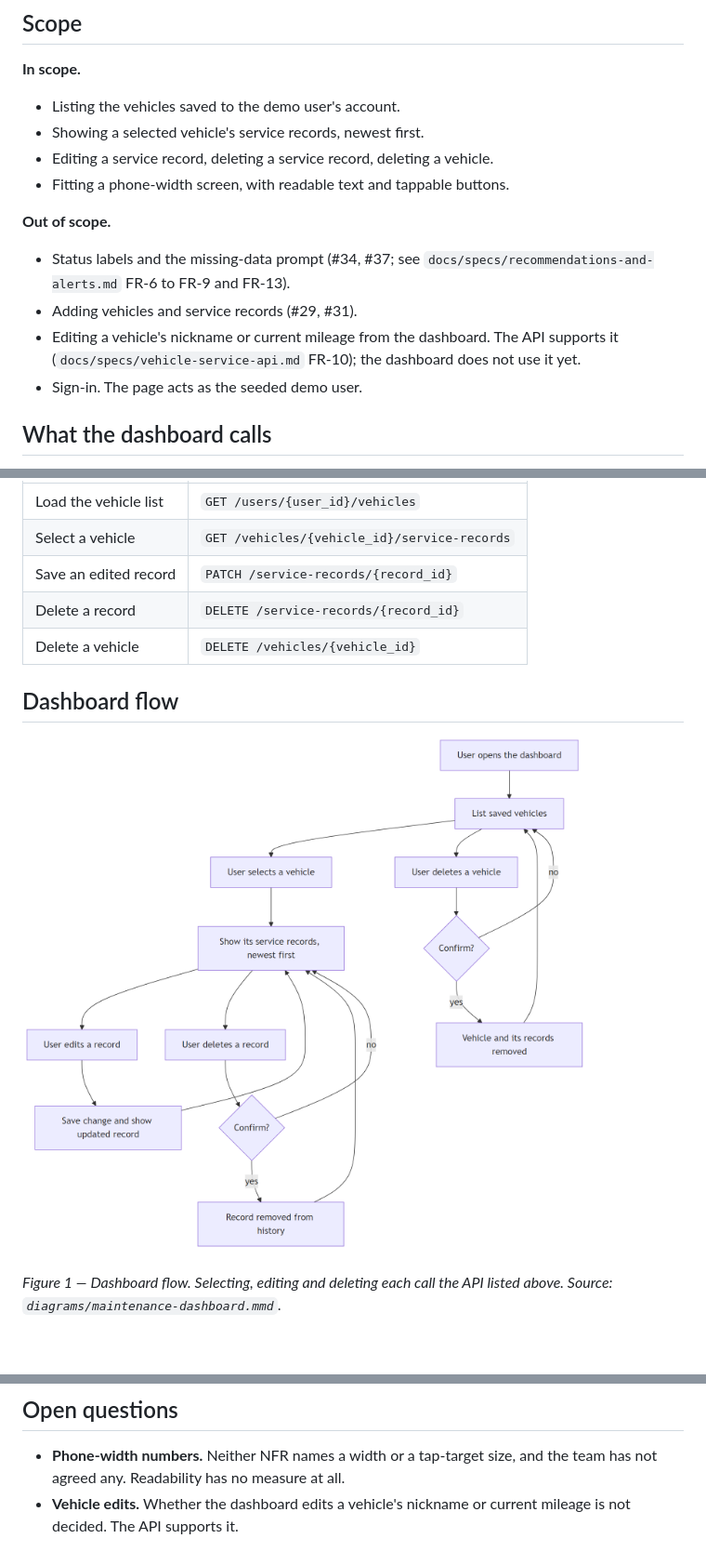
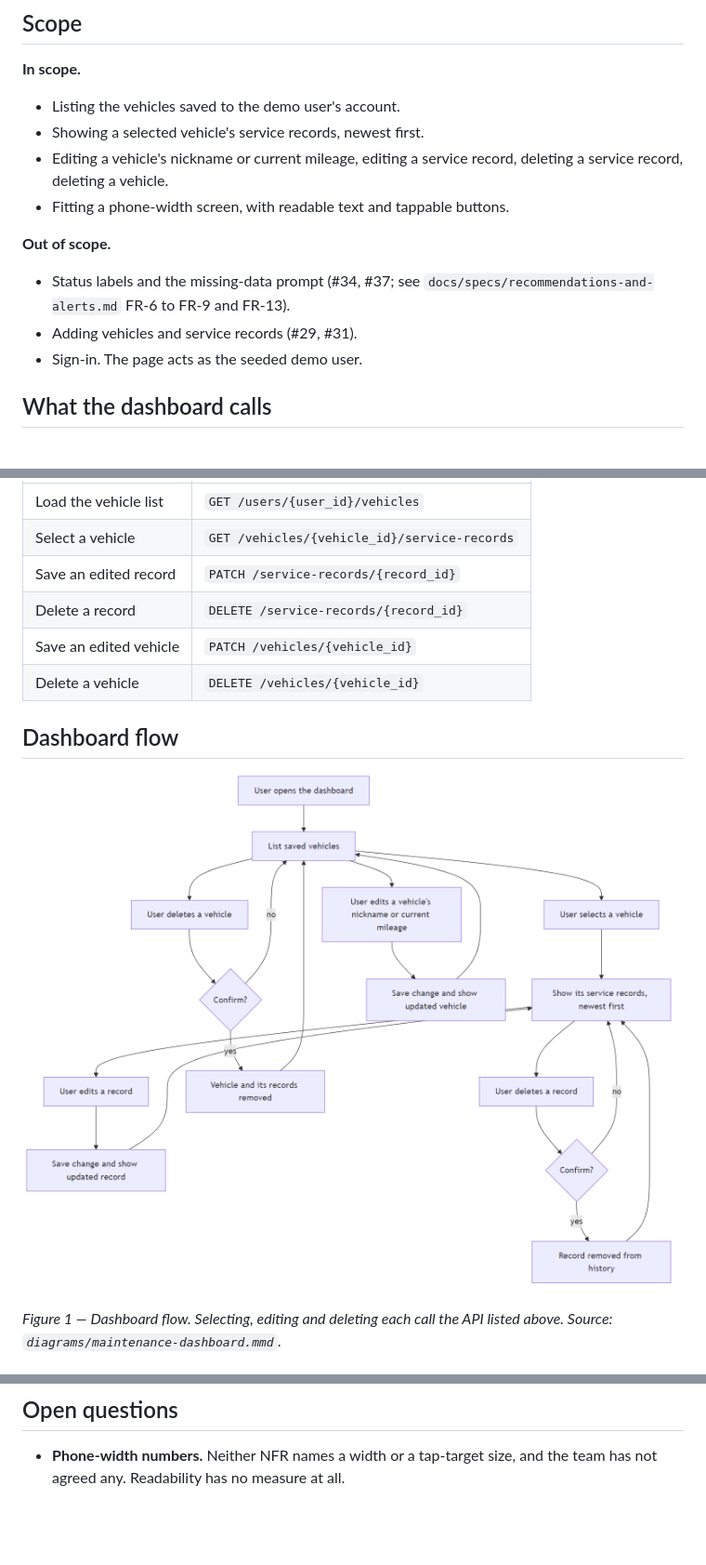
Before and after one commit to TylerWard741/CPSC490-G09-SigmaSquad, a Markdown page: docs/design/maintenance-dashboard.md, 3 parts joined by grey strips. Shown at 93% size. Drawn GitHub-style; pictures changed too: docs/design/diagrams/maintenance-dashboard.png; blank space fills up the shorter version.

Commit message:
Add vehicle nickname and mileage editing to the dashboard requirements (#32)
Decision: the dashboard supports editing a vehicle, which the API already does.
No test or dashboard code covers it yet.

Assisted-by: Claude (claude-sonnet-5-5)
Co-Authored-By: Claude Sonnet 5.5 <noreply@anthropic.com>

```diff
--- a/docs/design/maintenance-dashboard.md
+++ b/docs/design/maintenance-dashboard.md
@@ -20,7 +20,8 @@ not cover the screens around it (vehicle selection, service entry, import).
 
 - Listing the vehicles saved to the demo user's account.
 - Showing a selected vehicle's service records, newest first.
-- Editing a service record, deleting a service record, deleting a vehicle.
+- Editing a vehicle's nickname or current mileage, editing a service record,
+  deleting a service record, deleting a vehicle.
 - Fitting a phone-width screen, with readable text and tappable buttons.
 
 **Out of scope.**
@@ -28,9 +29,6 @@ not cover the screens around it (vehicle selection, service entry, import).
 - Status labels and the missing-data prompt (#34, #37; see
   `docs/specs/recommendations-and-alerts.md` FR-6 to FR-9 and FR-13).
 - Adding vehicles and service records (#29, #31).
-- Editing a vehicle's nickname or current mileage from the dashboard. The API
-  supports it (`docs/specs/vehicle-service-api.md` FR-10); the dashboard does
-  not use it yet.
 - Sign-in. The page acts as the seeded demo user.
 
 ## What the dashboard calls
@@ -43,6 +41,7 @@ All of these are defined in `docs/specs/vehicle-service-api.md`.
 | Select a vehicle | `GET /vehicles/{vehicle_id}/service-records` |
 | Save an edited record | `PATCH /service-records/{record_id}` |
 | Delete a record | `DELETE /service-records/{record_id}` |
+| Save an edited vehicle | `PATCH /vehicles/{vehicle_id}` |
 | Delete a vehicle | `DELETE /vehicles/{vehicle_id}` |
 
 ## Dashboard flow
@@ -74,5 +74,3 @@ listed above. Source: `diagrams/maintenance-dashboard.mmd`.*
 
 - **Phone-width numbers.** Neither NFR names a width or a tap-target size, and
   the team has not agreed any. Readability has no measure at all.
-- **Vehicle edits.** Whether the dashboard edits a vehicle's nickname or current
-  mileage is not decided. The API supports it.
```
Also changed, not shown: other parts of docs/design/maintenance-dashboard.md (+1 -0 lines), 1 other file.
